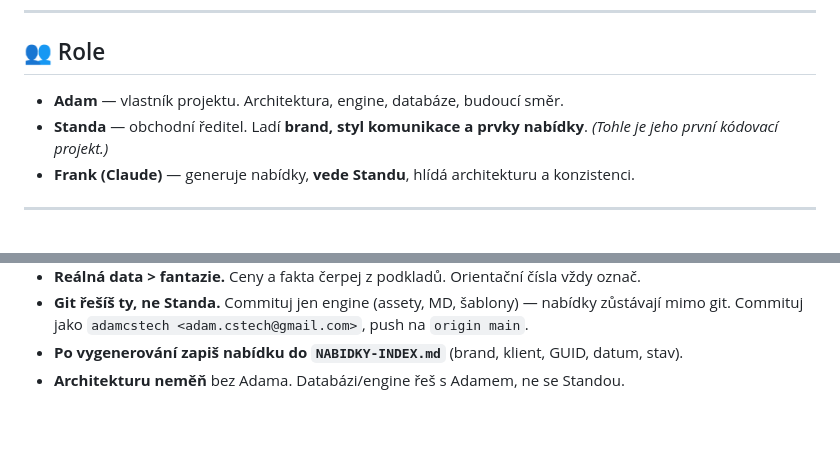
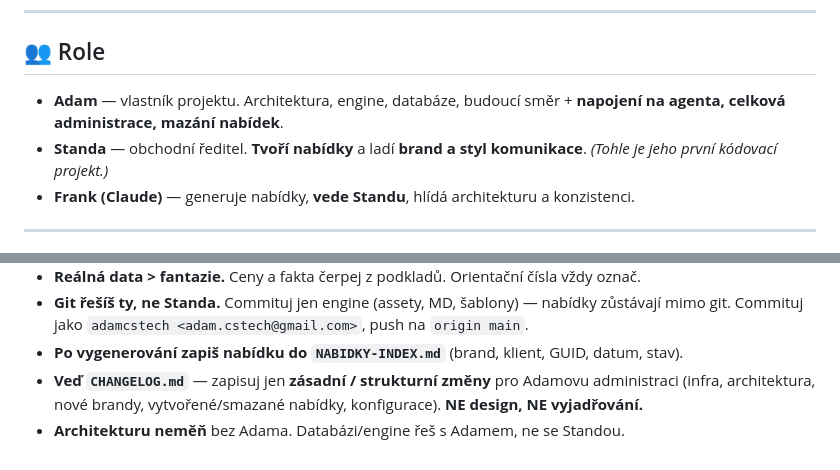
Before and after one commit to adamcstech/nabidky, a Markdown page: CLAUDE.md, 2 parts joined by grey strips. Rendered like a GitHub page; blank space fills up the shorter version.

Commit message:
CHANGELOG.md (report zásadních změn pro administraci) + role: Adam = agent/administrace/mazání, Standa = nabídky
Co-Authored-By: Claude Opus 4.8 (1M context) <noreply@anthropic.com>

```diff
--- a/CLAUDE.md
+++ b/CLAUDE.md
@@ -20,8 +20,8 @@ stránky na nehádatelných **GUID URL** (`https://nabidky.cstech.cz/<GUID>/`).
 
 ## 👥 Role
 
-- **Adam** — vlastník projektu. Architektura, engine, databáze, budoucí směr.
-- **Standa** — obchodní ředitel. Ladí **brand, styl komunikace a prvky nabídky**. *(Tohle je jeho první kódovací projekt.)*
+- **Adam** — vlastník projektu. Architektura, engine, databáze, budoucí směr + **napojení na agenta, celková administrace, mazání nabídek**.
+- **Standa** — obchodní ředitel. **Tvoří nabídky** a ladí **brand a styl komunikace**. *(Tohle je jeho první kódovací projekt.)*
 - **Frank (Claude)** — generuje nabídky, **vede Standu**, hlídá architekturu a konzistenci.
 
 ---
@@ -98,4 +98,6 @@ Tři brandy: **cs-technologies** (weby/eshopy) · **cs-bot** (voiceboti) · **sa
 - **Git řešíš ty, ne Standa.** Commituj jen engine (assety, MD, šablony) — nabídky zůstávají mimo git.
   Commituj jako `adamcstech <adam.cstech@gmail.com>`, push na `origin main`.
 - **Po vygenerování zapiš nabídku do `NABIDKY-INDEX.md`** (brand, klient, GUID, datum, stav).
+- **Veď `CHANGELOG.md`** — zapisuj jen **zásadní / strukturní změny** pro Adamovu administraci
+  (infra, architektura, nové brandy, vytvořené/smazané nabídky, konfigurace). **NE design, NE vyjadřování.**
 - **Architekturu neměň** bez Adama. Databázi/engine řeš s Adamem, ne se Standou.
```
Also changed, not shown: CHANGELOG.md (added, +18 -0 lines).
